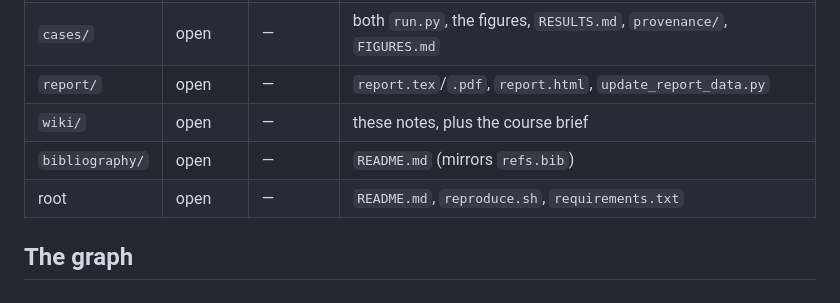
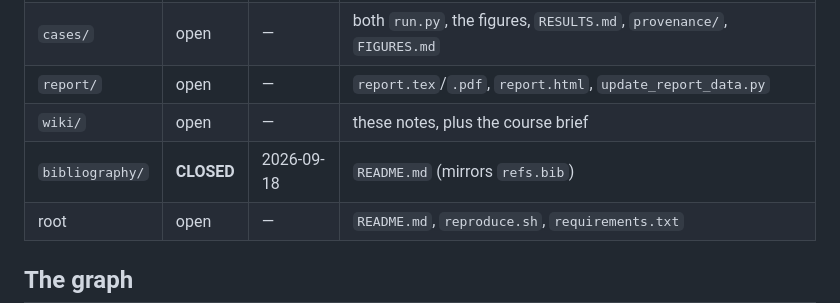
Before and after one commit to fausto-bottazzini/Gravitational-Lensing-of-GWs, a Markdown page: wiki/dependencies.md, the part around the change. Drawn GitHub-style.

Commit message:
Close bibliography/
Its README is the only file in it, it agrees with refs.bib entry for entry and
DOI for DOI, and it now says the .bib is shared with report.tex.

Co-Authored-By: Claude Opus 5 <noreply@anthropic.com>
Claude-Session: https://claude.ai/code/session_01UhABxSWgkUZ98aUKGhMJzs

```diff
--- a/wiki/dependencies.md
+++ b/wiki/dependencies.md
@@ -25,7 +25,7 @@ thing to read before editing anything in this repository.
 | `cases/` | open | — | both `run.py`, the figures, `RESULTS.md`, `provenance/`, `FIGURES.md` |
 | `report/` | open | — | `report.tex`/`.pdf`, `report.html`, `update_report_data.py` |
 | `wiki/` | open | — | these notes, plus the course brief |
-| `bibliography/` | open | — | `README.md` (mirrors `refs.bib`) |
+| `bibliography/` | **CLOSED** | 2026-09-18 | `README.md` (mirrors `refs.bib`) |
 | root | open | — | `README.md`, `reproduce.sh`, `requirements.txt` |
 
 ## The graph
```
